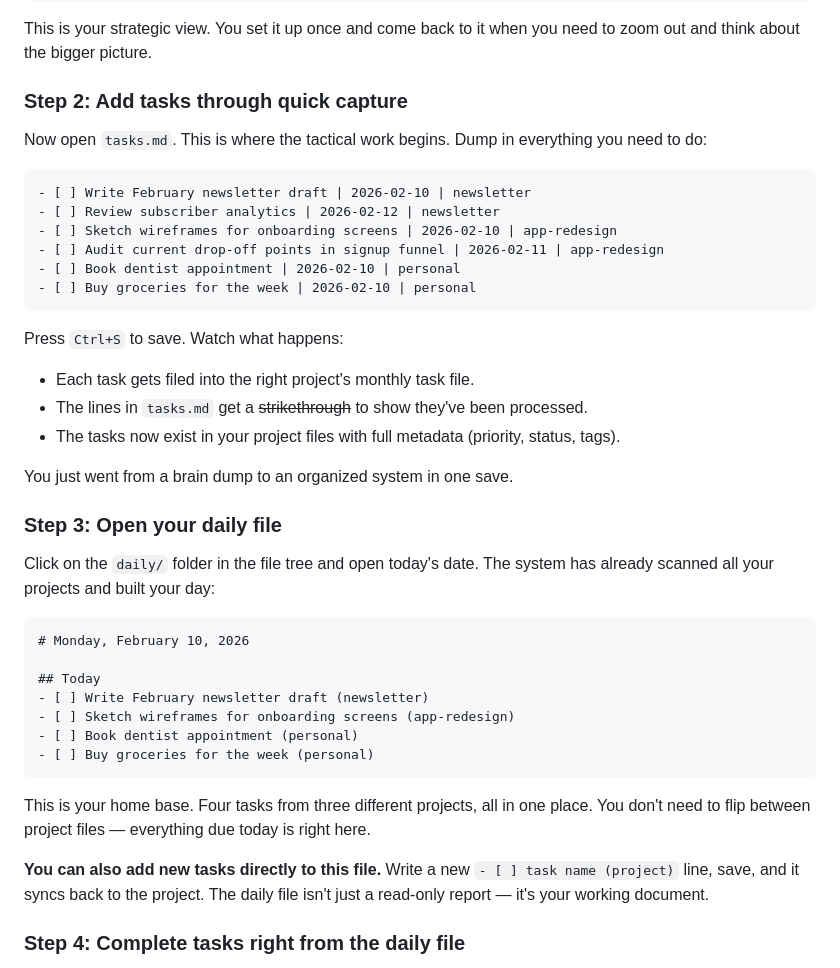
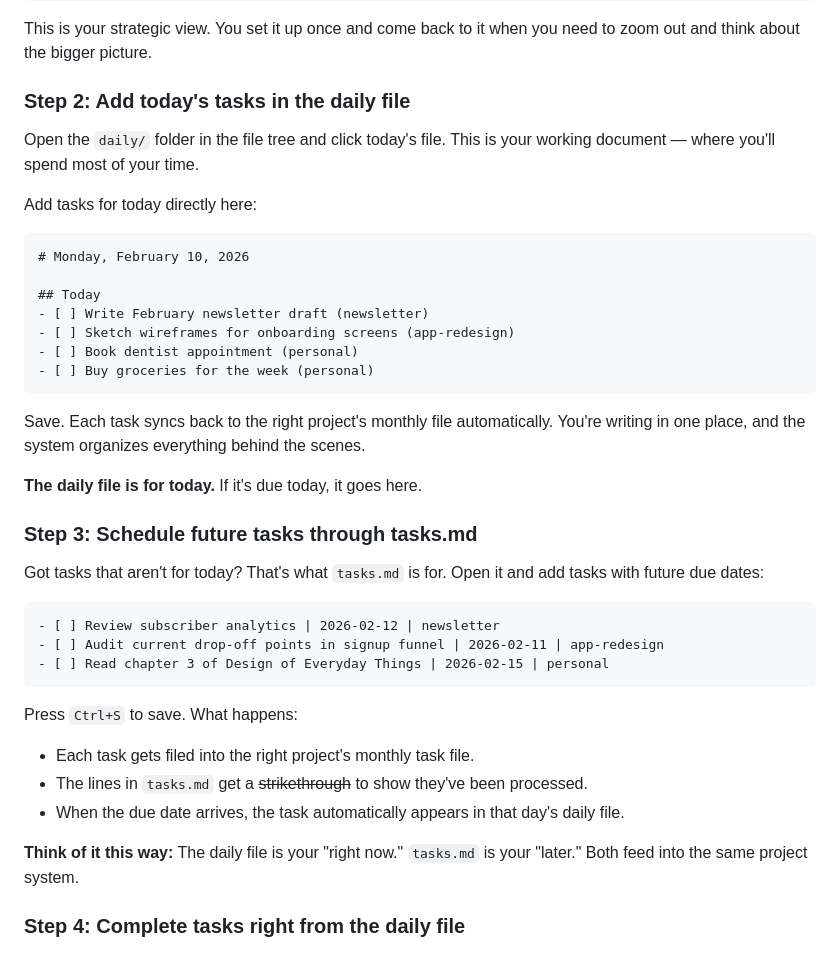
Before and after one commit to sidarora28/todo-md, a Markdown page: HOWTOUSE.md, the part around the change. Rendered like a GitHub page.

Commit message:
Restructure walkthrough: daily file first, tasks.md for future
Step 2 is now "add today's tasks in the daily file" — the primary
workflow. Step 3 is now "schedule future tasks through tasks.md" —
only needed for tasks with later due dates. Makes it clear that the
daily file is for today and tasks.md is for later.

https://claude.ai/code/session_01E8U6Sa6D9vUTfpQxfsPgFJ

````diff
--- a/HOWTOUSE.md
+++ b/HOWTOUSE.md
@@ -92,30 +92,11 @@ Running notes and updates go here.
 
 This is your strategic view. You set it up once and come back to it when you need to zoom out and think about the bigger picture.
 
-### Step 2: Add tasks through quick capture
+### Step 2: Add today's tasks in the daily file
 
-Now open `tasks.md`. This is where the tactical work begins. Dump in everything you need to do:
+Open the `daily/` folder in the file tree and click today's file. This is your working document — where you'll spend most of your time.
 
-```markdown
-- [ ] Write February newsletter draft | 2026-02-10 | newsletter
-- [ ] Review subscriber analytics | 2026-02-12 | newsletter
-- [ ] Sketch wireframes for onboarding screens | 2026-02-10 | app-redesign
-- [ ] Audit current drop-off points in signup funnel | 2026-02-11 | app-redesign
-- [ ] Book dentist appointment | 2026-02-10 | personal
-- [ ] Buy groceries for the week | 2026-02-10 | personal
-```
-
-Press `Ctrl+S` to save. Watch what happens:
-
-- Each task gets filed into the right project's monthly task file.
-- The lines in `tasks.md` get a ~~strikethrough~~ to show they've been processed.
-- The tasks now exist in your project files with full metadata (priority, status, tags).
-
-You just went from a brain dump to an organized system in one save.
-
-### Step 3: Open your daily file
-
-Click on the `daily/` folder in the file tree and open today's date. The system has already scanned all your projects and built your day:
+Add tasks for today directly here:
 
 ```markdown
 # Monday, February 10, 2026
@@ -127,9 +108,27 @@ Click on the `daily/` folder in the file tree and open today's date. The system
 - [ ] Buy groceries for the week (personal)
 ```
 
-This is your home base. Four tasks from three different projects, all in one place. You don't need to flip between project files — everything due today is right here.
+Save. Each task syncs back to the right project's monthly file automatically. You're writing in one place, and the system organizes everything behind the scenes.
 
-**You can also add new tasks directly to this file.** Write a new `- [ ] task name (project)` line, save, and it syncs back to the project. The daily file isn't just a read-only report — it's your working document.
+**The daily file is for today.** If it's due today, it goes here.
+
+### Step 3: Schedule future tasks through tasks.md
+
+Got tasks that aren't for today? That's what `tasks.md` is for. Open it and add tasks with future due dates:
+
+```markdown
+- [ ] Review subscriber analytics | 2026-02-12 | newsletter
+- [ ] Audit current drop-off points in signup funnel | 2026-02-11 | app-redesign
+- [ ] Read chapter 3 of Design of Everyday Things | 2026-02-15 | personal
+```
+
+Press `Ctrl+S` to save. What happens:
+
+- Each task gets filed into the right project's monthly task file.
+- The lines in `tasks.md` get a ~~strikethrough~~ to show they've been processed.
+- When the due date arrives, the task automatically appears in that day's daily file.
+
+**Think of it this way:** The daily file is your "right now." `tasks.md` is your "later." Both feed into the same project system.
 
 ### Step 4: Complete tasks right from the daily file
 
````
